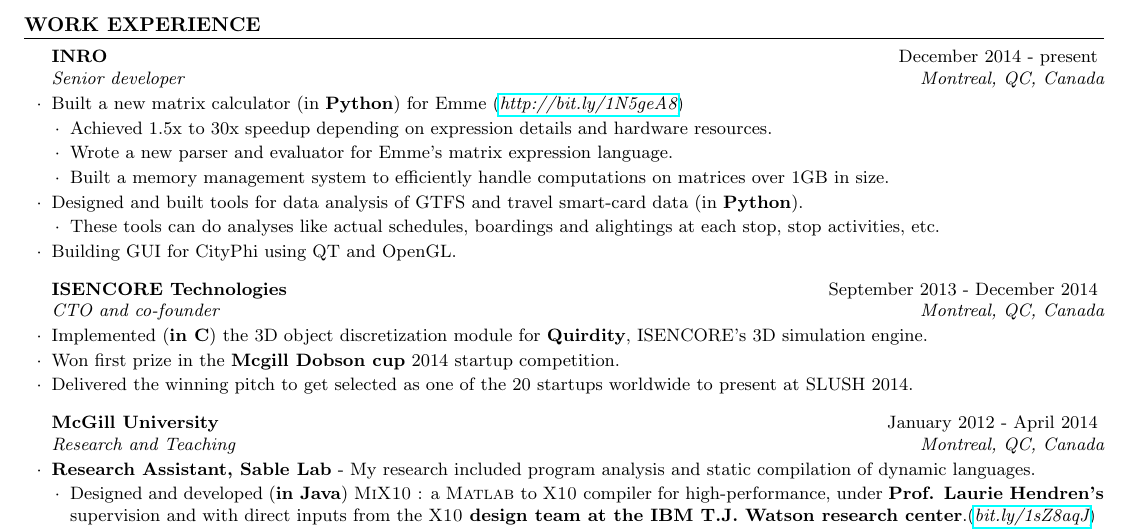
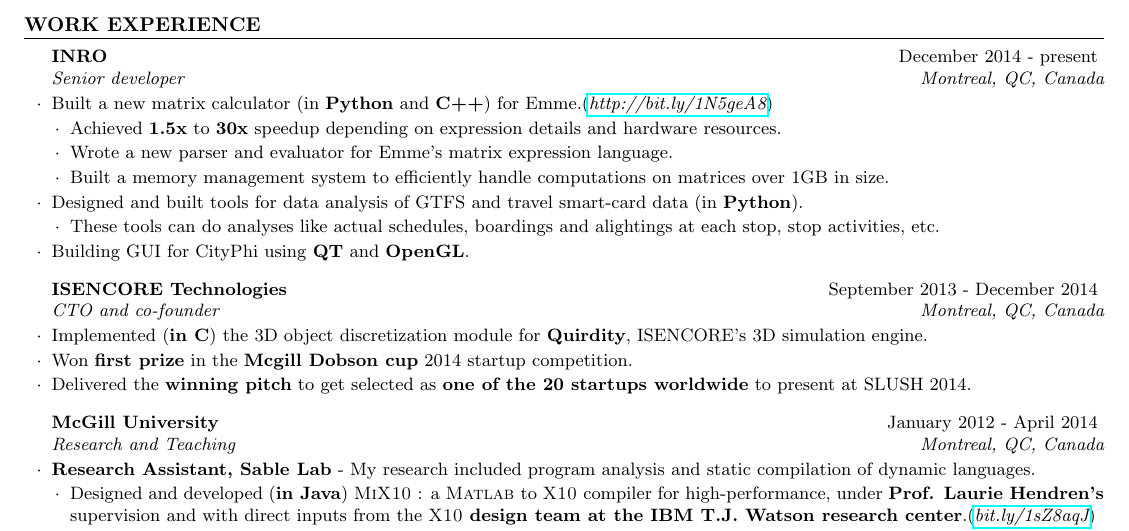
Before and after one commit to vntkmr/Resume, a LaTeX CV (Resume_main/vineet_kumar_resume.tex): part of the page, cut so that both start at the same text. Compiled offline with pdfLaTeX.

Commit message:
minor edits and bold text

```diff
--- a/Resume_main/vineet_kumar_resume.tex
+++ b/Resume_main/vineet_kumar_resume.tex
@@ -63,9 +63,10 @@
 
 \begin{rSubsection}{INRO}{December 2014 - present}{Senior developer}{Montreal,
   QC, Canada}
-\item Built a new matrix calculator (in \textbf{Python}) for Emme (\href{http://bit.ly/1N5geA8}{\em{http://bit.ly/1N5geA8}})
+\item Built a new matrix calculator (in \textbf{Python} and \textbf{C++}) for
+  Emme.(\href{http://bit.ly/1N5geA8}{\em{http://bit.ly/1N5geA8}})
 \begin{lsubSubsection}
-\item Achieved 1.5x to 30x speedup depending on expression details and hardware
+\item Achieved \textbf{1.5x} to \textbf{30x} speedup depending on expression details and hardware
   resources.
 \item Wrote a new parser and evaluator for Emme's matrix expression language.
 \item Built a memory management system to efficiently handle computations on
@@ -77,16 +78,16 @@
 \item These tools can do analyses like actual schedules, boardings and
   alightings at each stop, stop activities, etc.
 \end{lsubSubsection}
-\item Building GUI for CityPhi using QT and OpenGL.
+\item Building GUI for CityPhi using \textbf{QT} and \textbf{OpenGL}.
 \end{rSubsection}
 
 \begin{rSubsection}{ISENCORE Technologies}{September 2013 - December 2014}{CTO
   and co-founder}{Montreal, QC, Canada}
 \item Implemented (\textbf{in C}) the 3D object discretization module for \textbf{Quirdity},
   ISENCORE's 3D simulation engine.
-\item Won first prize in the \textbf{Mcgill Dobson cup} 2014 startup competition.
-\item Delivered the winning pitch to get selected as one of the 20 startups
-  worldwide to present at SLUSH 2014.
+\item Won \textbf{first prize} in the \textbf{Mcgill Dobson cup} 2014 startup competition.
+\item Delivered the \textbf{winning pitch} to get selected as \textbf{one of the 20 startups
+  worldwide} to present at SLUSH 2014.
 \end{rSubsection}
 
 \begin{rSubsection}{McGill University}{January 2012 - April 2014}{Research and
```
Also changed, not shown: Resume_main/vineet_kumar_resume.pdf.
